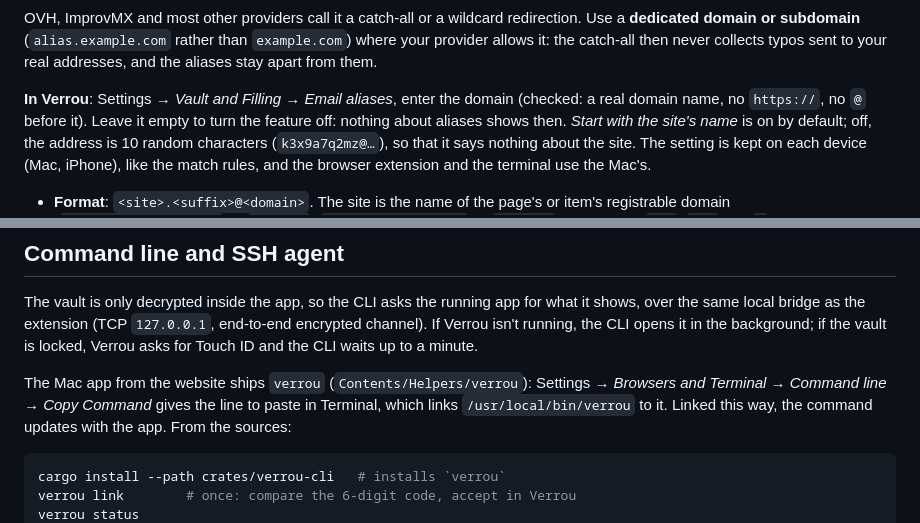
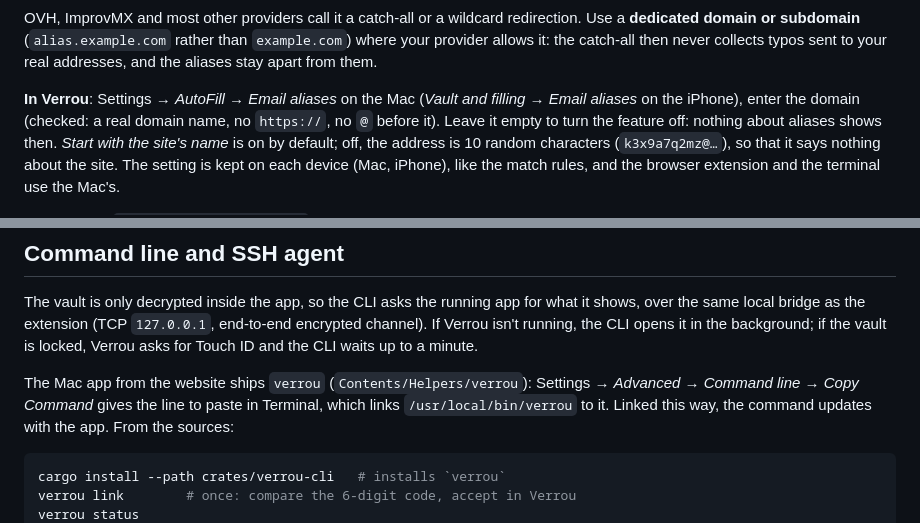
Before and after one commit to bonout/verrou, a Markdown page: docs/GUIDE.md, 2 parts joined by grey strips. GitHub-like rendering.

```diff
--- a/docs/GUIDE.md
+++ b/docs/GUIDE.md
@@ -759,7 +759,8 @@ rather than `example.com`) where your provider allows it: the catch-all
 then never collects typos sent to your real addresses, and the aliases stay
 apart from them.
 
-**In Verrou**: Settings → *Vault and Filling* → *Email aliases*, enter the
+**In Verrou**: Settings → *AutoFill* → *Email aliases* on the Mac (*Vault
+and filling* → *Email aliases* on the iPhone), enter the
 domain (checked: a real domain name, no `https://`, no `@` before it).
 Leave it empty to turn the feature off: nothing about aliases shows then.
 *Start with the site's name* is on by default; off, the address is 10
@@ -1075,7 +1076,7 @@ opens it in the background; if the vault is locked, Verrou asks for Touch ID
 and the CLI waits up to a minute.
 
 The Mac app from the website ships `verrou` (`Contents/Helpers/verrou`):
-Settings → *Browsers and Terminal* → *Command line* → *Copy Command* gives
+Settings → *Advanced* → *Command line* → *Copy Command* gives
 the line to paste in Terminal, which links `/usr/local/bin/verrou` to it.
 Linked this way, the command updates with the app. From the sources:
 
```
Also changed, not shown: CHANGELOG.md (+10 -0 lines), README.md (+4 -3 lines).
